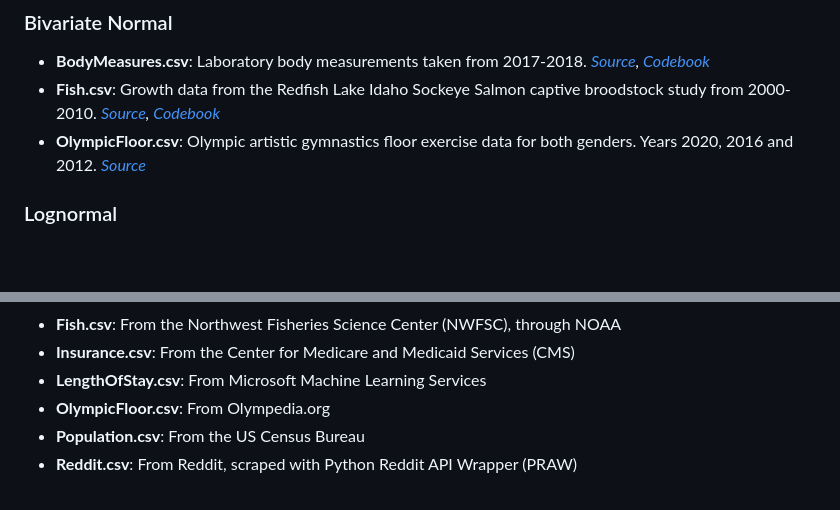
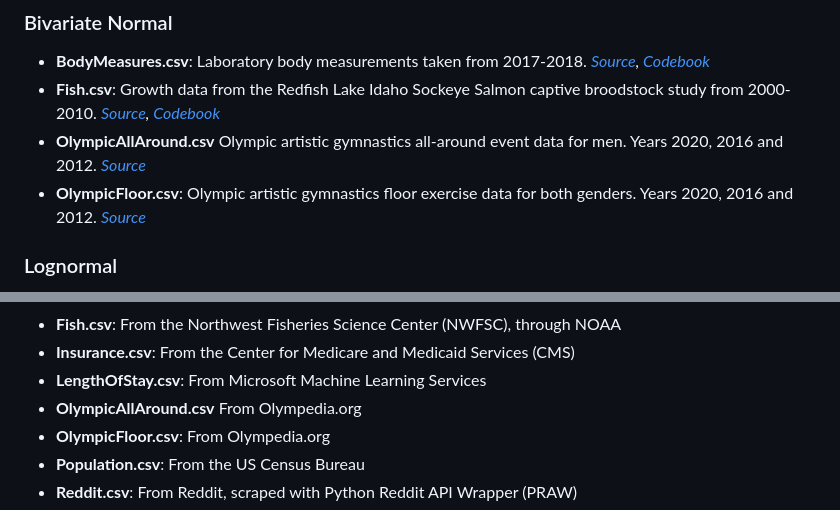
Before and after one commit to mshsu/probasets, a Markdown page: README.md, 2 parts joined by grey strips. GitHub-like rendering; blank space fills up the shorter version.

```diff
--- a/README.md
+++ b/README.md
@@ -13,7 +13,9 @@
 
  - **BodyMeasures.csv**: Laboratory body measurements taken from 2017-2018. *[Source](https://wwwn.cdc.gov/nchs/nhanes/search/datapage.aspx?Component=Examination&CycleBeginYear=2017), [Codebook](https://wwwn.cdc.gov/Nchs/Nhanes/2017-2018/BMX_J.htm)*
  - **Fish.csv**: Growth data from the Redfish Lake Idaho Sockeye Salmon captive broodstock study from 2000-2010. *[Source](https://www.webapps.nwfsc.noaa.gov/apex/parrdata/inventory/tables/table/redfish_lake_growth_data), [Codebook](https://www.fisheries.noaa.gov/inport/item/56820)*
+ -  **OlympicAllAround.csv** Olympic artistic gymnastics all-around event data for men. Years 2020, 2016 and 2012. *[Source](http://www.olympedia.org/event_names)*
  - **OlympicFloor.csv**: Olympic artistic gymnastics floor exercise data for both genders. Years 2020, 2016 and 2012. *[Source](http://www.olympedia.org/event_names)*
+
 
 ### Lognormal
 
@@ -55,6 +57,7 @@
  - **Fish.csv**: From the Northwest Fisheries Science Center (NWFSC), through NOAA
  - **Insurance.csv**: From the Center for Medicare and Medicaid Services (CMS)
  - **LengthOfStay.csv**: From Microsoft Machine Learning Services
+ - **OlympicAllAround.csv** From Olympedia.org
  - **OlympicFloor.csv**: From Olympedia.org
  - **Population.csv**: From the US Census Bureau
  - **Reddit.csv**: From Reddit, scraped with Python Reddit API Wrapper (PRAW)
```
